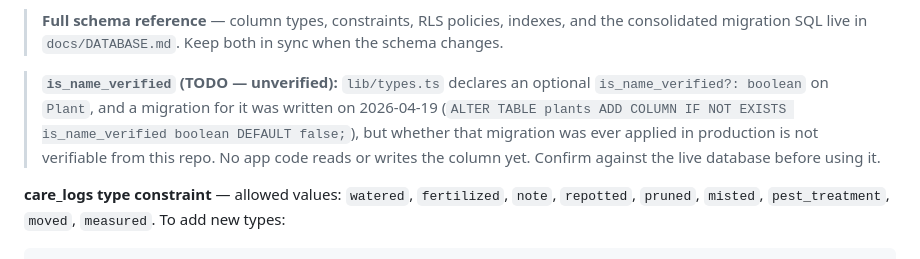
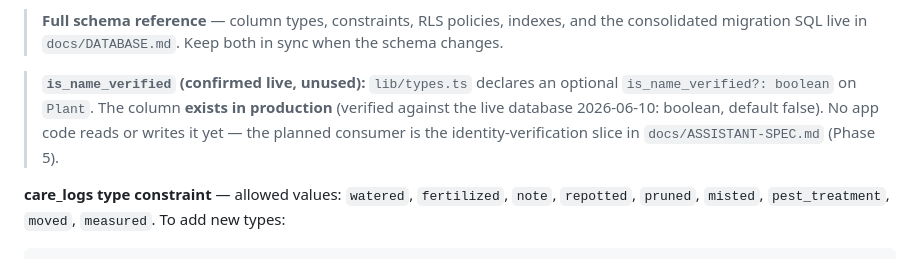
Before and after one commit to kcwalr13/viriditas, a Markdown page: CLAUDE.md, the part around the change. Rendered like a GitHub page.

````diff
--- a/CLAUDE.md
+++ b/CLAUDE.md
@@ -273,11 +273,11 @@ Floating pill with four tabs: **Today / Plants / Explore / Me**, plus an accent-
 > **Full schema reference** — column types, constraints, RLS policies, indexes, and the
 > consolidated migration SQL live in `docs/DATABASE.md`. Keep both in sync when the schema changes.
 
-> **`is_name_verified` (TODO — unverified):** `lib/types.ts` declares an optional
-> `is_name_verified?: boolean` on `Plant`, and a migration for it was written on 2026-04-19
-> (`ALTER TABLE plants ADD COLUMN IF NOT EXISTS is_name_verified boolean DEFAULT false;`),
-> but whether that migration was ever applied in production is not verifiable from this repo.
-> No app code reads or writes the column yet. Confirm against the live database before using it.
+> **`is_name_verified` (confirmed live, unused):** `lib/types.ts` declares an optional
+> `is_name_verified?: boolean` on `Plant`. The column **exists in production** (verified
+> against the live database 2026-06-10: boolean, default false). No app code reads or
+> writes it yet — the planned consumer is the identity-verification slice in
+> `docs/ASSISTANT-SPEC.md` (Phase 5).
 
 **care_logs type constraint** — allowed values: `watered`, `fertilized`, `note`, `repotted`, `pruned`, `misted`, `pest_treatment`, `moved`, `measured`. To add new types:
 ```sql
````
Also changed, not shown: docs/ASSISTANT-SPEC.md (+4 -4 lines), docs/DATABASE.md (+1 -1 lines).
